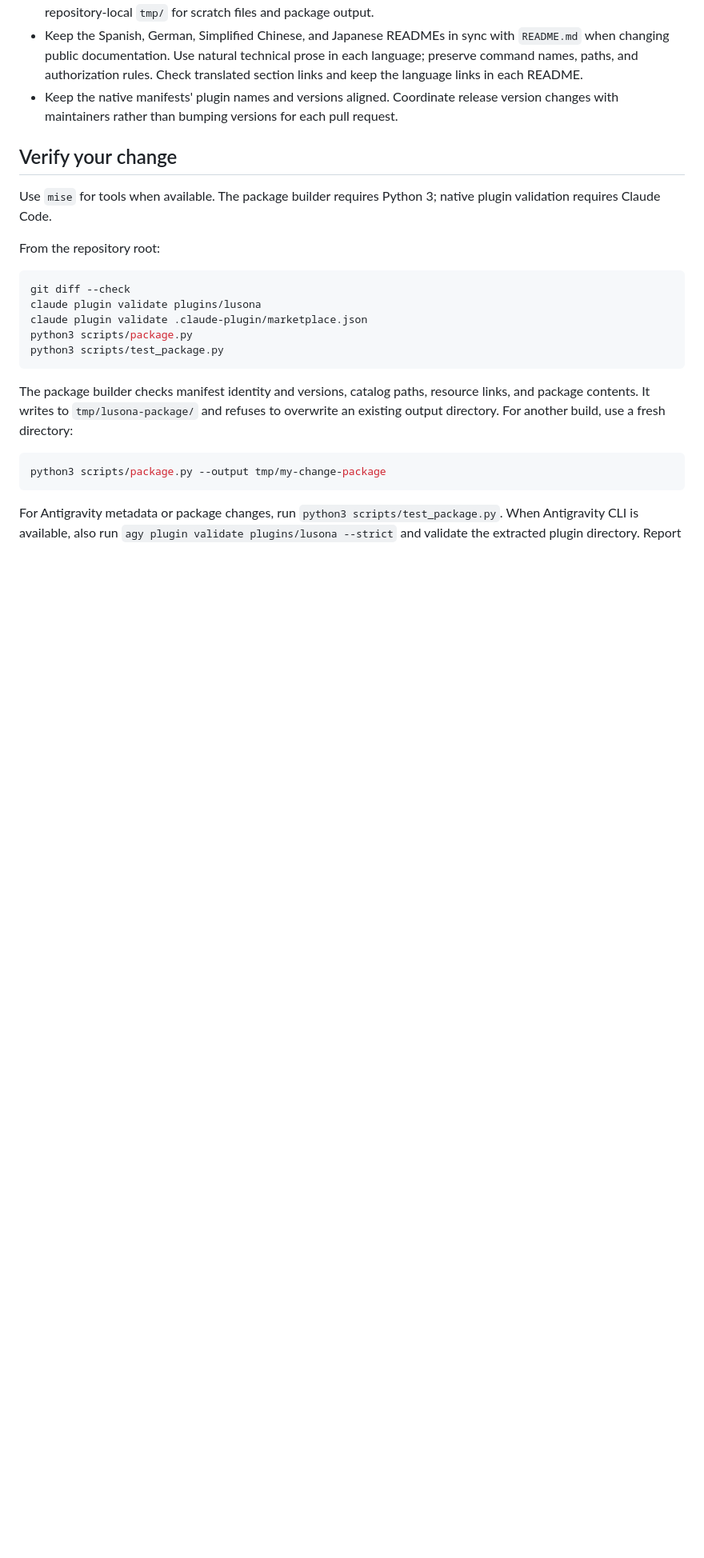
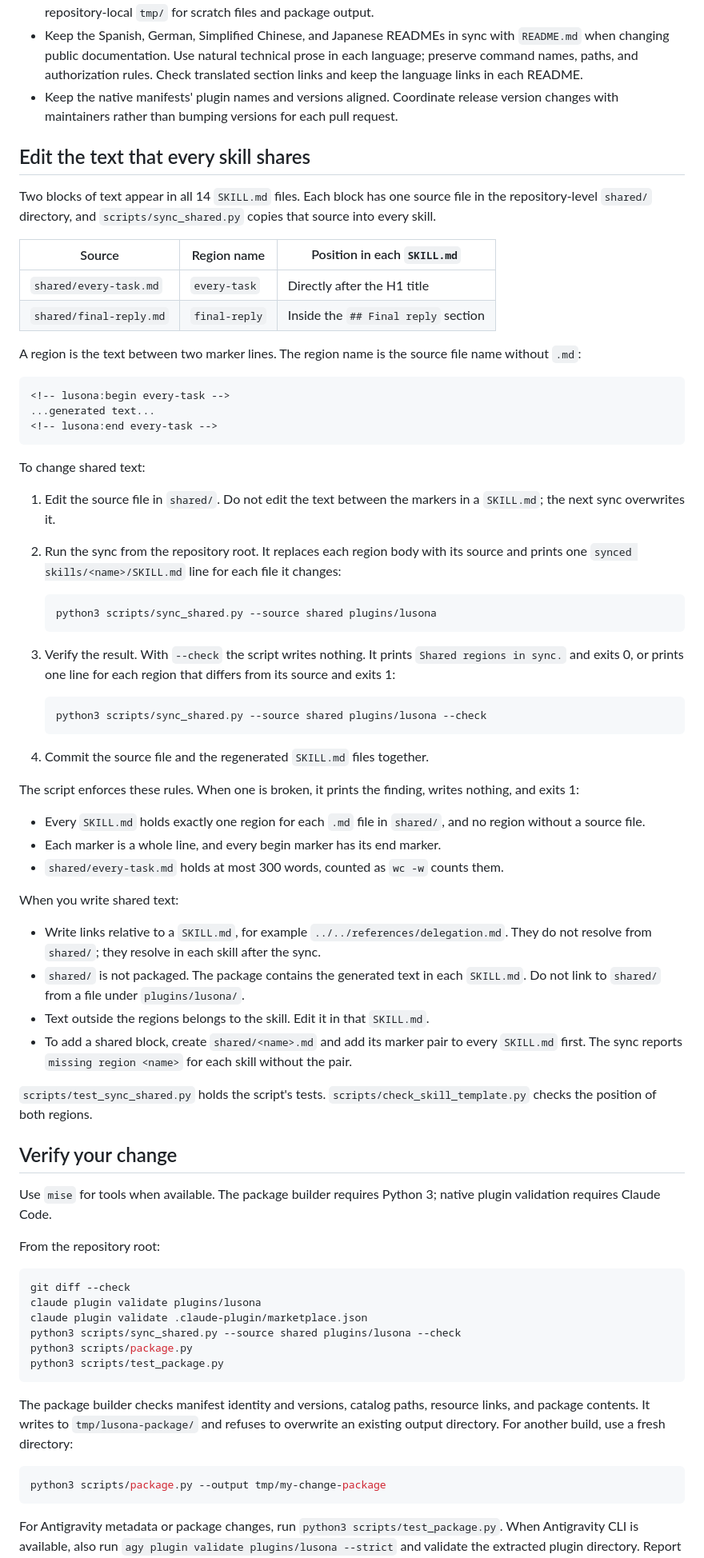
Before and after one commit to Lusona/ai-skills, a Markdown page: CONTRIBUTING.md, the part around the change. Shown at 80% size. Rendered like a GitHub page; blank space fills up the shorter version.

Commit message:
docs(contributing): describe how the shared skill text is synced
The every-task rules and the final-reply form appear in all 14
SKILL.md files and are generated from two source files in shared/.
CONTRIBUTING.md did not mention this. A contributor who edited the
text inside a SKILL.md would lose the edit at the next sync, and the
verification list had no command that detects a region that differs
from its source.

The new section states the source files and their regions, the marker
format, the steps to change shared text, the rules sync_shared.py
enforces, and how links and packaging work for shared/. The
verification list gains the `--check` command.

The outputs the section quotes were observed by running the script on
a scratch copy; the notes record them.

Claude-Session: https://claude.ai/code/session_01UEgU934DVVoMd97eayPphW

````diff
--- a/CONTRIBUTING.md
+++ b/CONTRIBUTING.md
@@ -44,6 +44,68 @@ retain any required third-party notices.
 - Keep the native manifests' plugin names and versions aligned. Coordinate release
   version changes with maintainers rather than bumping versions for each pull request.
 
+## Edit the text that every skill shares
+
+Two blocks of text appear in all 14 `SKILL.md` files. Each block has one source file in the
+repository-level `shared/` directory, and `scripts/sync_shared.py` copies that source into
+every skill.
+
+| Source | Region name | Position in each `SKILL.md` |
+| --- | --- | --- |
+| `shared/every-task.md` | `every-task` | Directly after the H1 title |
+| `shared/final-reply.md` | `final-reply` | Inside the `## Final reply` section |
+
+A region is the text between two marker lines. The region name is the source file name
+without `.md`:
+
+```markdown
+<!-- lusona:begin every-task -->
+...generated text...
+<!-- lusona:end every-task -->
+```
+
+To change shared text:
+
+1. Edit the source file in `shared/`. Do not edit the text between the markers in a
+   `SKILL.md`; the next sync overwrites it.
+2. Run the sync from the repository root. It replaces each region body with its source and
+   prints one `synced skills/<name>/SKILL.md` line for each file it changes:
+
+   ```bash
+   python3 scripts/sync_shared.py --source shared plugins/lusona
+   ```
+
+3. Verify the result. With `--check` the script writes nothing. It prints
+   `Shared regions in sync.` and exits 0, or prints one line for each region that differs
+   from its source and exits 1:
+
+   ```bash
+   python3 scripts/sync_shared.py --source shared plugins/lusona --check
+   ```
+
+4. Commit the source file and the regenerated `SKILL.md` files together.
+
+The script enforces these rules. When one is broken, it prints the finding, writes nothing,
+and exits 1:
+
+- Every `SKILL.md` holds exactly one region for each `.md` file in `shared/`, and no region
+  without a source file.
+- Each marker is a whole line, and every begin marker has its end marker.
+- `shared/every-task.md` holds at most 300 words, counted as `wc -w` counts them.
+
+When you write shared text:
+
+- Write links relative to a `SKILL.md`, for example `../../references/delegation.md`. They
+  do not resolve from `shared/`; they resolve in each skill after the sync.
+- `shared/` is not packaged. The package contains the generated text in each `SKILL.md`.
+  Do not link to `shared/` from a file under `plugins/lusona/`.
+- Text outside the regions belongs to the skill. Edit it in that `SKILL.md`.
+- To add a shared block, create `shared/<name>.md` and add its marker pair to every
+  `SKILL.md` first. The sync reports `missing region <name>` for each skill without the pair.
+
+`scripts/test_sync_shared.py` holds the script's tests. `scripts/check_skill_template.py`
+checks the position of both regions.
+
 ## Verify your change
 
 Use `mise` for tools when available. The package builder requires Python 3; native
@@ -55,6 +117,7 @@ From the repository root:
 git diff --check
 claude plugin validate plugins/lusona
 claude plugin validate .claude-plugin/marketplace.json
+python3 scripts/sync_shared.py --source shared plugins/lusona --check
 python3 scripts/package.py
 python3 scripts/test_package.py
 ```
````
Also changed, not shown: 1 other file.
